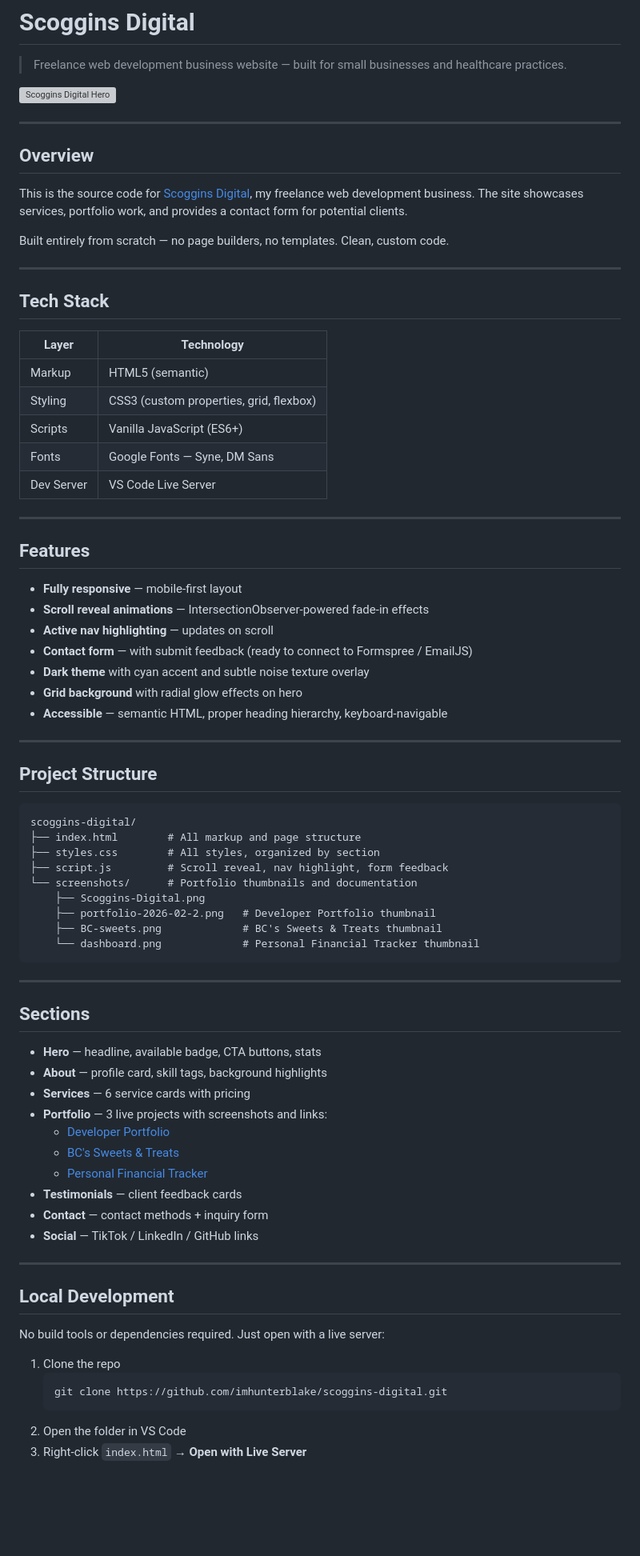
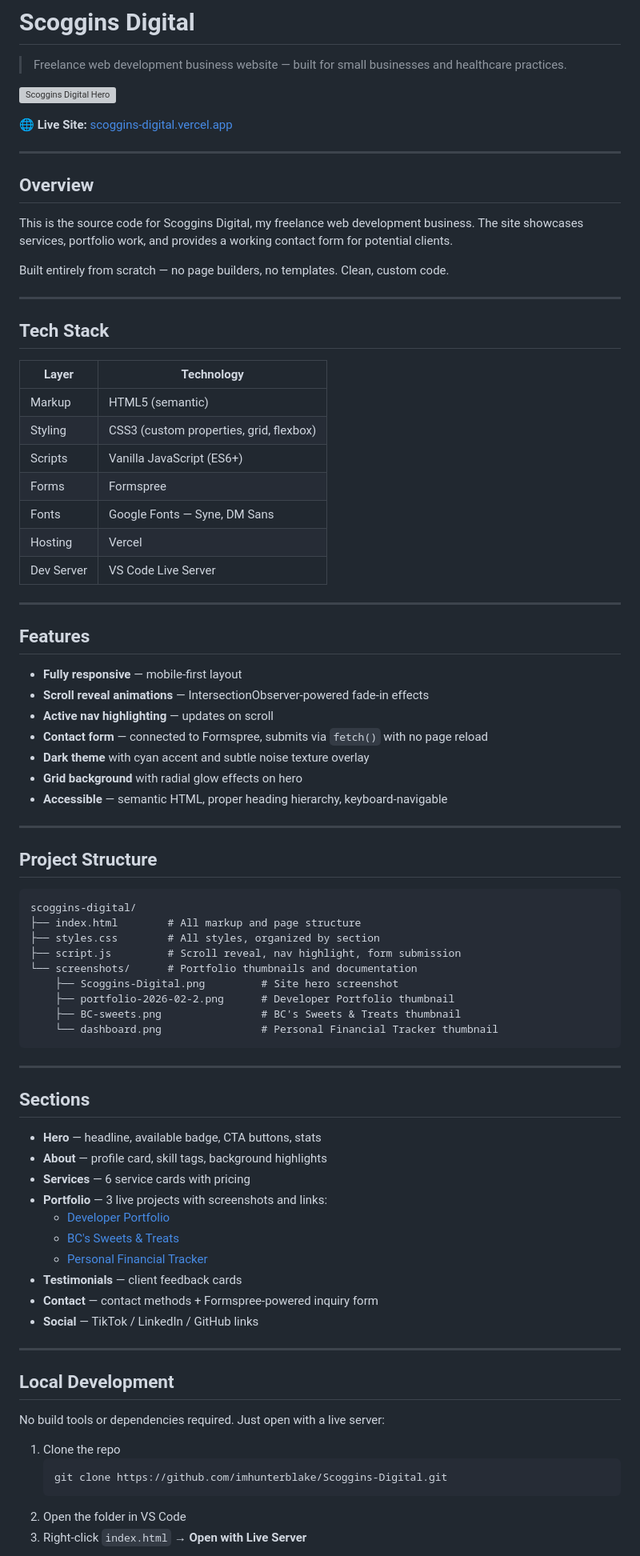
Before and after one commit to imhunterblake/Scoggins-Digital, a Markdown page: README.md, the part around one of its changes. Shown at 80% size. GitHub-like rendering; blank space fills up the shorter version; grey boxes are pictures that could not be loaded.

````diff
--- a/README.md
+++ b/README.md
@@ -4,11 +4,13 @@
 
 ![Scoggins Digital Hero](screenshots/Scoggins-Digital.png)
 
+🌐 **Live Site:** [scoggins-digital.vercel.app](https://scoggins-digital.vercel.app)
+
 ---
 
 ## Overview
 
-This is the source code for [Scoggins Digital](https://scoggins.digital), my freelance web development business. The site showcases services, portfolio work, and provides a contact form for potential clients.
+This is the source code for Scoggins Digital, my freelance web development business. The site showcases services, portfolio work, and provides a working contact form for potential clients.
 
 Built entirely from scratch — no page builders, no templates. Clean, custom code.
 
@@ -16,13 +18,15 @@ Built entirely from scratch — no page builders, no templates. Clean, custom co
 
 ## Tech Stack
 
-| Layer      | Technology              |
-|------------|-------------------------|
-| Markup     | HTML5 (semantic)        |
+| Layer      | Technology                              |
+| ---------- | --------------------------------------- |
+| Markup     | HTML5 (semantic)                        |
 | Styling    | CSS3 (custom properties, grid, flexbox) |
-| Scripts    | Vanilla JavaScript (ES6+) |
-| Fonts      | Google Fonts — Syne, DM Sans |
-| Dev Server | VS Code Live Server     |
+| Scripts    | Vanilla JavaScript (ES6+)               |
+| Forms      | Formspree                               |
+| Fonts      | Google Fonts — Syne, DM Sans            |
+| Hosting    | Vercel                                  |
+| Dev Server | VS Code Live Server                     |
 
 ---
 
@@ -31,7 +35,7 @@ Built entirely from scratch — no page builders, no templates. Clean, custom co
 - **Fully responsive** — mobile-first layout
 - **Scroll reveal animations** — IntersectionObserver-powered fade-in effects
 - **Active nav highlighting** — updates on scroll
-- **Contact form** — with submit feedback (ready to connect to Formspree / EmailJS)
+- **Contact form** — connected to Formspree, submits via `fetch()` with no page reload
 - **Dark theme** with cyan accent and subtle noise texture overlay
 - **Grid background** with radial glow effects on hero
 - **Accessible** — semantic HTML, proper heading hierarchy, keyboard-navigable
@@ -44,12 +48,12 @@ Built entirely from scratch — no page builders, no templates. Clean, custom co
 scoggins-digital/
 ├── index.html        # All markup and page structure
 ├── styles.css        # All styles, organized by section
-├── script.js         # Scroll reveal, nav highlight, form feedback
+├── script.js         # Scroll reveal, nav highlight, form submission
 └── screenshots/      # Portfolio thumbnails and documentation
-    ├── Scoggins-Digital.png
-    ├── portfolio-2026-02-2.png   # Developer Portfolio thumbnail
-    ├── BC-sweets.png             # BC's Sweets & Treats thumbnail
-    └── dashboard.png             # Personal Financial Tracker thumbnail
+    ├── Scoggins-Digital.png         # Site hero screenshot
+    ├── portfolio-2026-02-2.png      # Developer Portfolio thumbnail
+    ├── BC-sweets.png                # BC's Sweets & Treats thumbnail
+    └── dashboard.png                # Personal Financial Tracker thumbnail
 ```
 
 ---
@@ -64,7 +68,7 @@ scoggins-digital/
   - [BC's Sweets & Treats](https://bc-sweets.vercel.app/)
   - [Personal Financial Tracker](https://personal-financial-tracker-frontend-production.up.railway.app/)
 - **Testimonials** — client feedback cards
-- **Contact** — contact methods + inquiry form
+- **Contact** — contact methods + Formspree-powered inquiry form
 - **Social** — TikTok / LinkedIn / GitHub links
 
 ---
@@ -75,7 +79,7 @@ No build tools or dependencies required. Just open with a live server:
 
 1. Clone the repo
    ```bash
-   git clone https://github.com/imhunterblake/scoggins-digital.git
+   git clone https://github.com/imhunterblake/Scoggins-Digital.git
    ```
 2. Open the folder in VS Code
 3. Right-click `index.html` → **Open with Live Server**
````
Also changed, not shown: other parts of README.md (+11 -5 lines).
